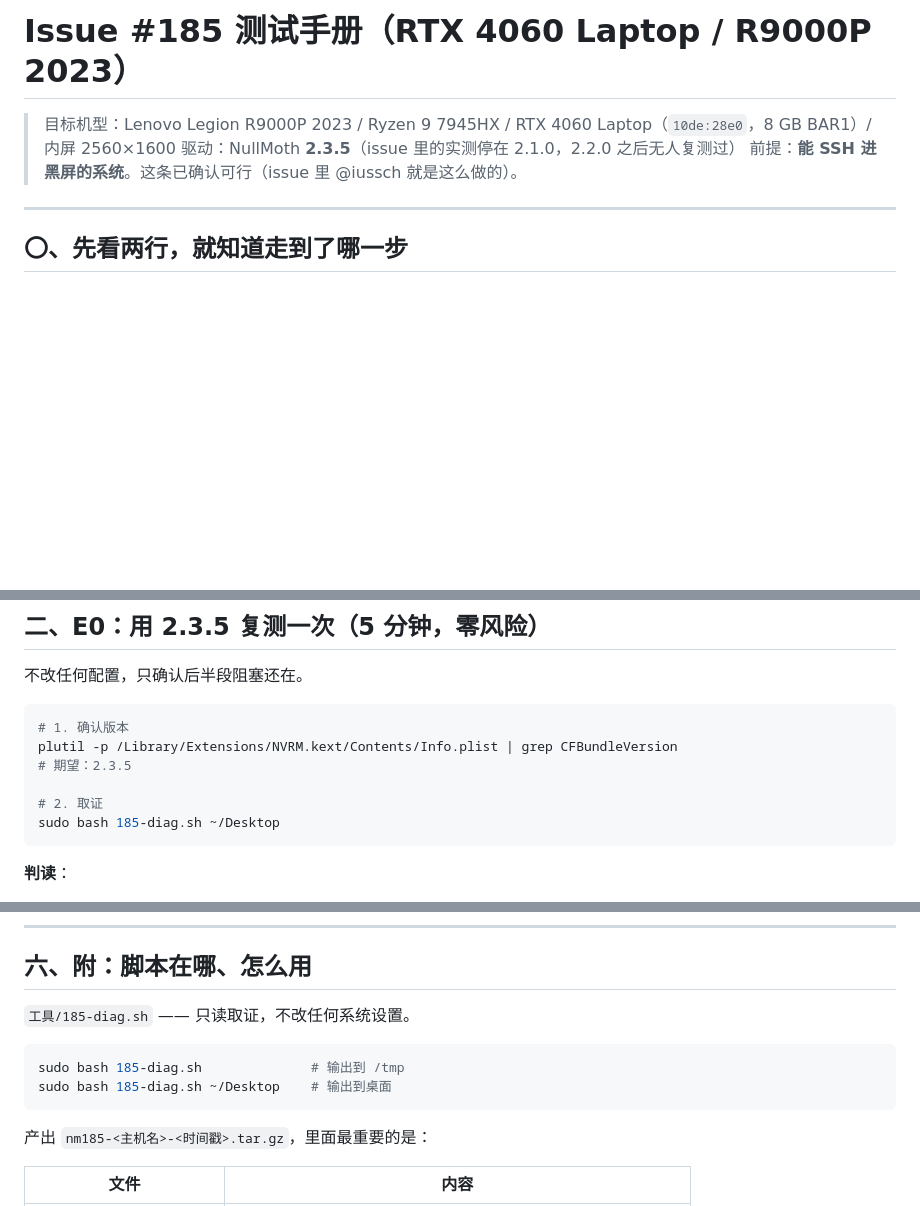
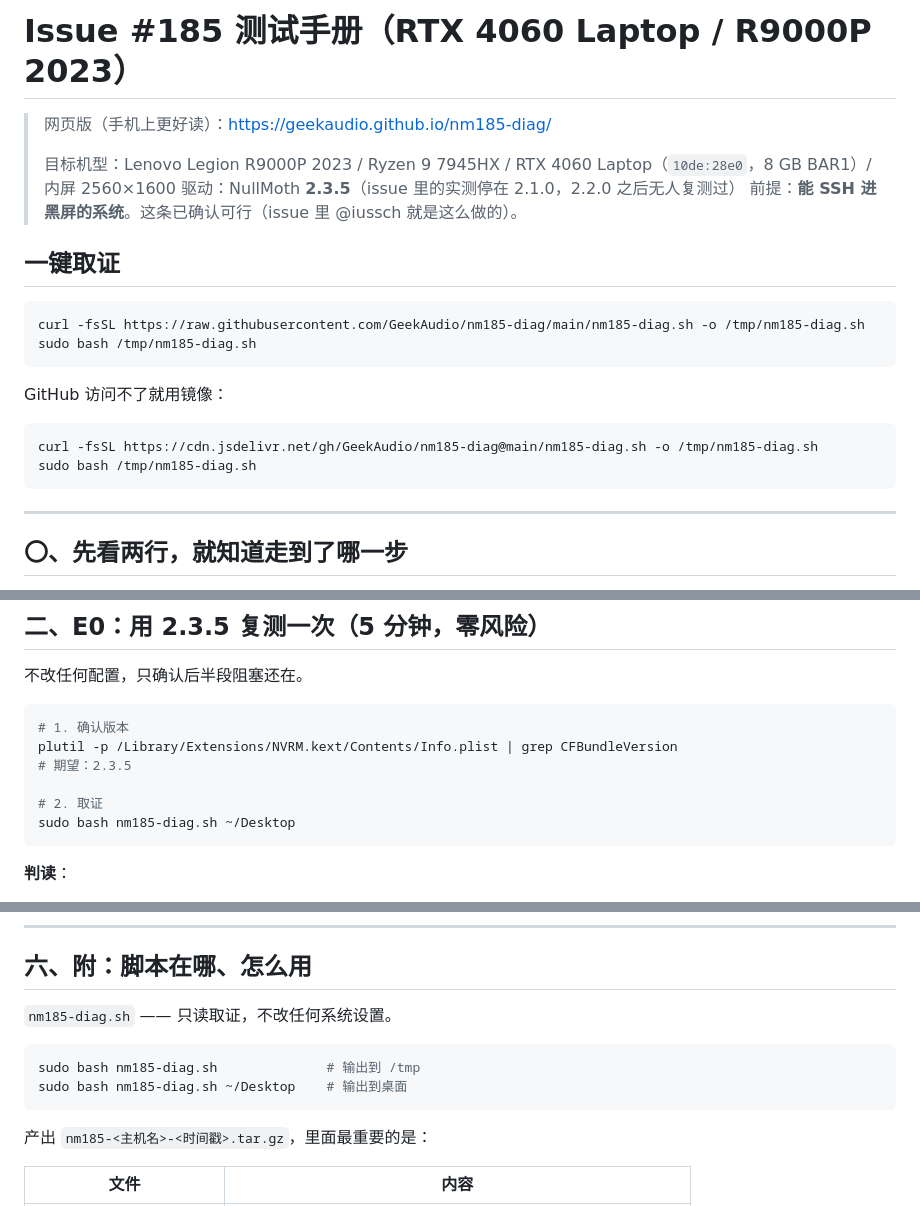
Before and after one commit to GeekAudio/nm185-diag, a Markdown page: RUNBOOK.md, 3 parts joined by grey strips. GitHub-like rendering; blank space fills up the shorter version.

Commit message:
RUNBOOK: 统一脚本名，加一键取证命令与网页版入口

````diff
--- a/RUNBOOK.md
+++ b/RUNBOOK.md
@@ -1,8 +1,24 @@
 # Issue #185 测试手册（RTX 4060 Laptop / R9000P 2023）
 
+> 网页版（手机上更好读）：<https://geekaudio.github.io/nm185-diag/>
+>
 > 目标机型：Lenovo Legion R9000P 2023 / Ryzen 9 7945HX / RTX 4060 Laptop（`10de:28e0`，8 GB BAR1）/ 内屏 2560×1600
 > 驱动：NullMoth **2.3.5**（issue 里的实测停在 2.1.0，2.2.0 之后无人复测过）
 > 前提：**能 SSH 进黑屏的系统**。这条已确认可行（issue 里 @iussch 就是这么做的）。
+
+## 一键取证
+
+```bash
+curl -fsSL https://raw.githubusercontent.com/GeekAudio/nm185-diag/main/nm185-diag.sh -o /tmp/nm185-diag.sh
+sudo bash /tmp/nm185-diag.sh
+```
+
+GitHub 访问不了就用镜像：
+
+```bash
+curl -fsSL https://cdn.jsdelivr.net/gh/GeekAudio/nm185-diag@main/nm185-diag.sh -o /tmp/nm185-diag.sh
+sudo bash /tmp/nm185-diag.sh
+```
 
 ---
 
@@ -51,7 +67,7 @@ plutil -p /Library/Extensions/NVRM.kext/Contents/Info.plist | grep CFBundleVersi
 # 期望：2.3.5
 
 # 2. 取证
-sudo bash 185-diag.sh ~/Desktop
+sudo bash nm185-diag.sh ~/Desktop
 ```
 
 **判读**：
@@ -174,11 +190,11 @@ VRAM 预算：<数字> 字节
 
 ## 六、附：脚本在哪、怎么用
 
-`工具/185-diag.sh` —— 只读取证，不改任何系统设置。
+`nm185-diag.sh` —— 只读取证，不改任何系统设置。
 
 ```bash
-sudo bash 185-diag.sh              # 输出到 /tmp
-sudo bash 185-diag.sh ~/Desktop    # 输出到桌面
+sudo bash nm185-diag.sh              # 输出到 /tmp
+sudo bash nm185-diag.sh ~/Desktop    # 输出到桌面
 ```
 
 产出 `nm185-<主机名>-<时间戳>.tar.gz`，里面最重要的是：
````
Also changed, not shown: other parts of RUNBOOK.md (+1 -1 lines).
